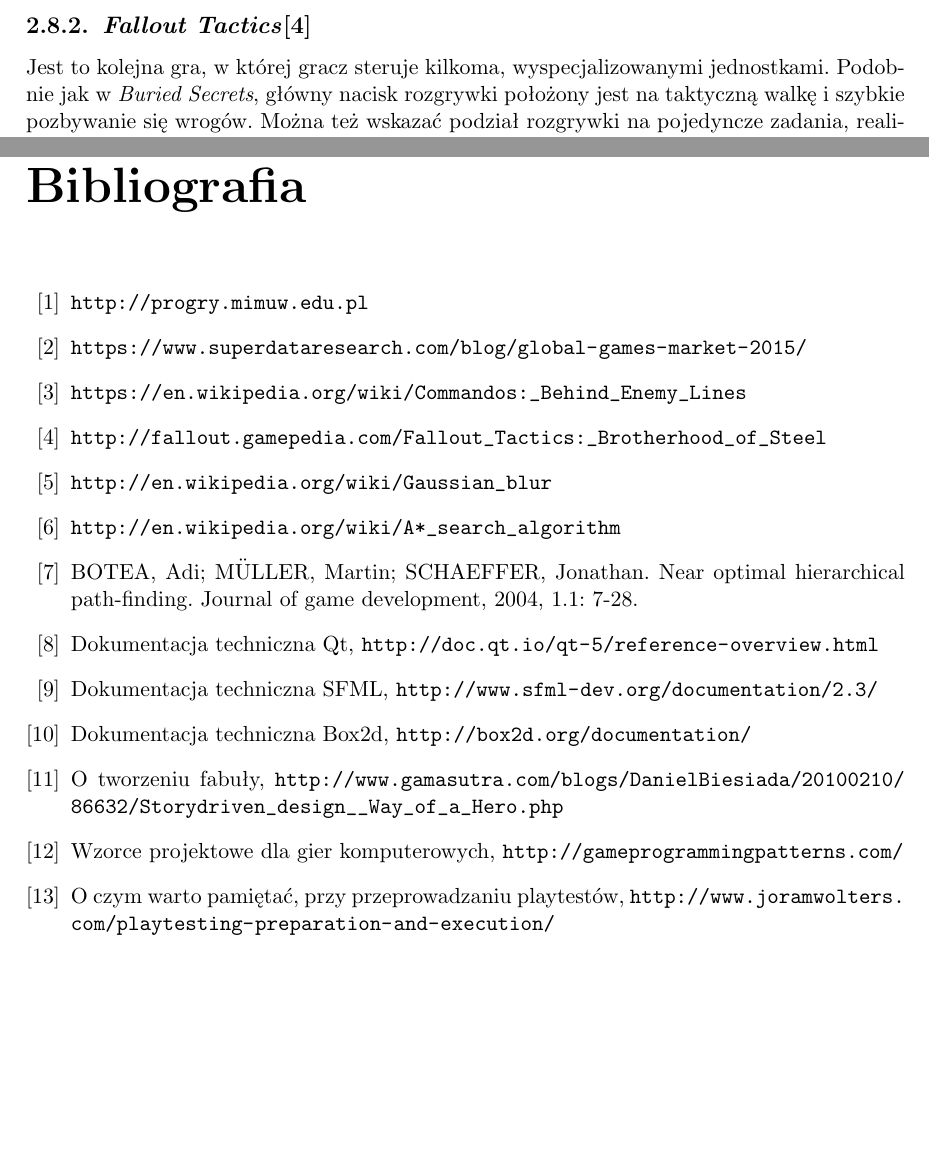
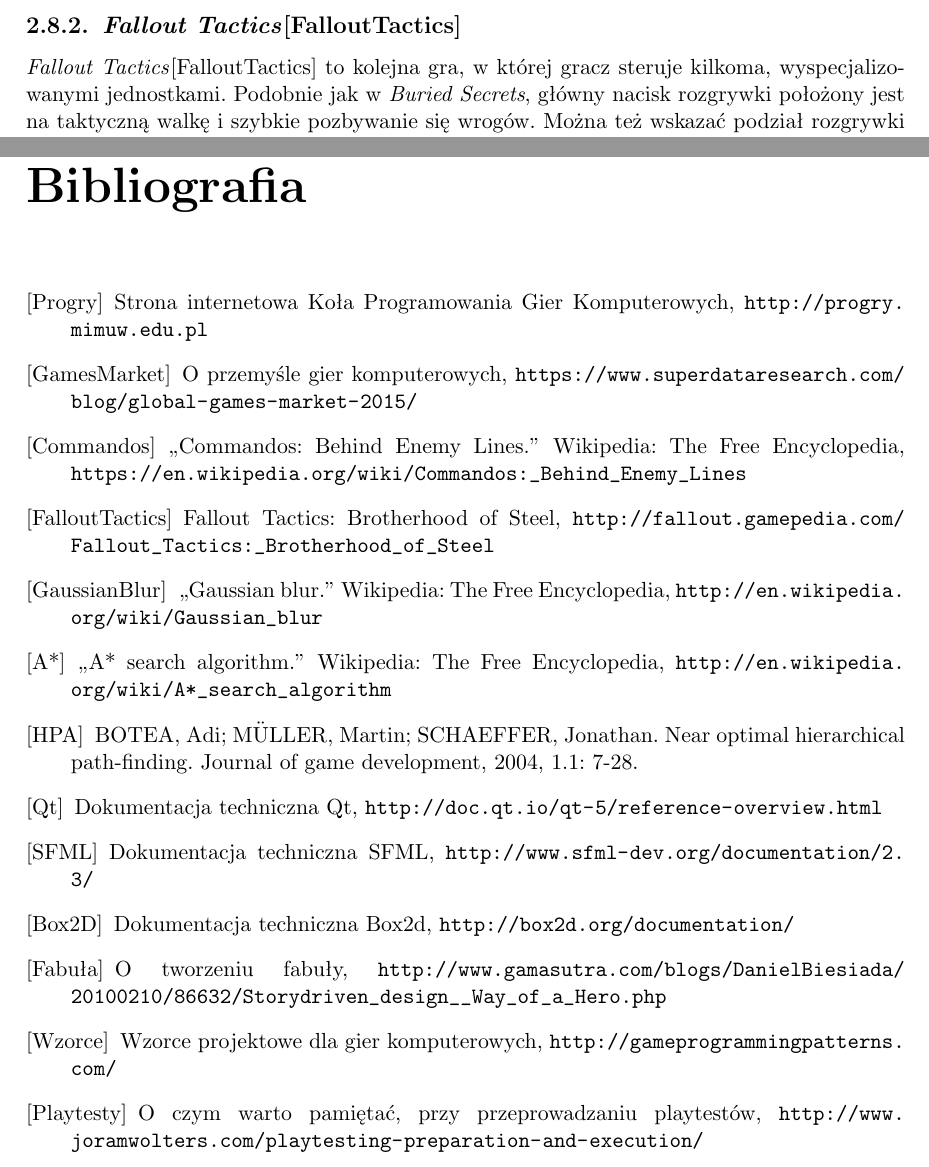
Before and after one commit to Tommalla/ZPP, a LaTeX thesis (BuriedSecret.tex): two parts of pages 21 and 53 of 53, joined at a grey line, cut so that both start at the same text, the shorter picture padded with empty space. Compiled offline with pdfLaTeX.

Commit message:
Poprawki 9000

```diff
--- a/BuriedSecret.tex
+++ b/BuriedSecret.tex
@@ -452,9 +452,9 @@
       i~realizacja gry z~dużą ilością bezpośredniej, dynamicznej walki.
 
     \subsection{\emph{Fallout Tactics}\cite{FT}}
-      Jest to kolejna gra, w~której gracz steruje kilkoma, wyspecjalizowanymi jednostkami. Podobnie jak
-      w~\emph{Buried Secrets}, główny nacisk rozgrywki położony jest na~taktyczną walkę i~szybkie pozbywanie się wrogów.
-      Można też wskazać podział rozgrywki na~pojedyncze zadania, realizowane na~mapie izometrycznej.
+      \emph{Fallout Tactics}\cite{FT} to kolejna gra, w~której gracz steruje kilkoma, wyspecjalizowanymi jednostkami.
+      Podobnie jak w~\emph{Buried Secrets}, główny nacisk rozgrywki położony jest na~taktyczną walkę i~szybkie pozbywanie
+      się wrogów. Można też wskazać podział rozgrywki na~pojedyncze zadania, realizowane na~mapie izometrycznej.
 
       Główne różnice to możliwość interakcji z~innymi postaciami na~ekranie (sprzedawcy), wielopoziomowe plansze,
       turowy tryb walki. Oprócz tego, w~grze \emph{Fallout Tactics} gracz ma większą swobodę w~wyborze postaci, którymi
@@ -970,20 +970,19 @@
 
 \begin{thebibliography}{99}
   \addcontentsline{toc}{chapter}{Bibliografia}
-  \bibitem{PROGRY} \url{http://progry.mimuw.edu.pl}
-  \bibitem{CA} \url{https://www.superdataresearch.com/blog/global-games-market-2015/}
-  \bibitem{CBEL} \url{https://en.wikipedia.org/wiki/Commandos:_Behind_Enemy_Lines}
-  \bibitem{FT} \url{http://fallout.gamepedia.com/Fallout_Tactics:_Brotherhood_of_Steel}
-  \bibitem{GB} \url{http://en.wikipedia.org/wiki/Gaussian_blur}
-  \bibitem{A*} \url{http://en.wikipedia.org/wiki/A*_search_algorithm}
-  \bibitem{HPA} BOTEA, Adi; MÜLLER, Martin; SCHAEFFER, Jonathan. Near optimal hierarchical path-finding. Journal of game
-  development, 2004, 1.1: 7-28.
-  \bibitem{QT} Dokumentacja techniczna Qt, \url{http://doc.qt.io/qt-5/reference-overview.html}
-  \bibitem{SFML} Dokumentacja techniczna SFML, \url{http://www.sfml-dev.org/documentation/2.3/}
-  \bibitem{BOX} Dokumentacja techniczna Box2d, \url{http://box2d.org/documentation/}
-  \bibitem{SDD} O tworzeniu fabuły, \url{http://www.gamasutra.com/blogs/DanielBiesiada/20100210/86632/Storydriven_design__Way_of_a_Hero.php}
-  \bibitem{PATTERNS} Wzorce projektowe dla gier komputerowych, \url{http://gameprogrammingpatterns.com/}
-  \bibitem{PLAYTESTY} O czym warto pamiętać, przy przeprowadzaniu playtestów, \url{http://www.joramwolters.com/playtesting-preparation-and-execution/}
+  \bibitem[Progry]{PROGRY} Strona internetowa Koła Programowania Gier Komputerowych, \url{http://progry.mimuw.edu.pl}
+  \bibitem[GamesMarket]{CA} O przemyśle gier komputerowych, \url{https://www.superdataresearch.com/blog/global-games-market-2015/}
+  \bibitem[Commandos]{CBEL} ,,Commandos: Behind Enemy Lines." Wikipedia: The Free Encyclopedia, \url{https://en.wikipedia.org/wiki/Commandos:_Behind_Enemy_Lines}
+  \bibitem[FalloutTactics]{FT} Fallout Tactics: Brotherhood of Steel, \url{http://fallout.gamepedia.com/Fallout_Tactics:_Brotherhood_of_Steel}
+  \bibitem[GaussianBlur]{GB} ,,Gaussian blur." Wikipedia: The Free Encyclopedia, \url{http://en.wikipedia.org/wiki/Gaussian_blur}
+  \bibitem[A*]{A*} ,,A* search algorithm." Wikipedia: The Free Encyclopedia, \url{http://en.wikipedia.org/wiki/A*_search_algorithm}
+  \bibitem[HPA]{HPA} BOTEA, Adi; MÜLLER, Martin; SCHAEFFER, Jonathan. Near optimal hierarchical path-finding. Journal of game development, 2004, 1.1: 7-28.
+  \bibitem[Qt]{QT} Dokumentacja techniczna Qt, \url{http://doc.qt.io/qt-5/reference-overview.html}
+  \bibitem[SFML]{SFML} Dokumentacja techniczna SFML, \url{http://www.sfml-dev.org/documentation/2.3/}
+  \bibitem[Box2D]{BOX} Dokumentacja techniczna Box2d, \url{http://box2d.org/documentation/}
+  \bibitem[Fabuła]{SDD} O tworzeniu fabuły, \url{http://www.gamasutra.com/blogs/DanielBiesiada/20100210/86632/Storydriven_design__Way_of_a_Hero.php}
+  \bibitem[Wzorce]{PATTERNS} Wzorce projektowe dla gier komputerowych, \url{http://gameprogrammingpatterns.com/}
+  \bibitem[Playtesty]{PLAYTESTY} O czym warto pamiętać, przy przeprowadzaniu playtestów, \url{http://www.joramwolters.com/playtesting-preparation-and-execution/}
 
 \end{thebibliography}
 
```
Also changed, not shown: BuriedSecret.tex (12 more changed lines).
